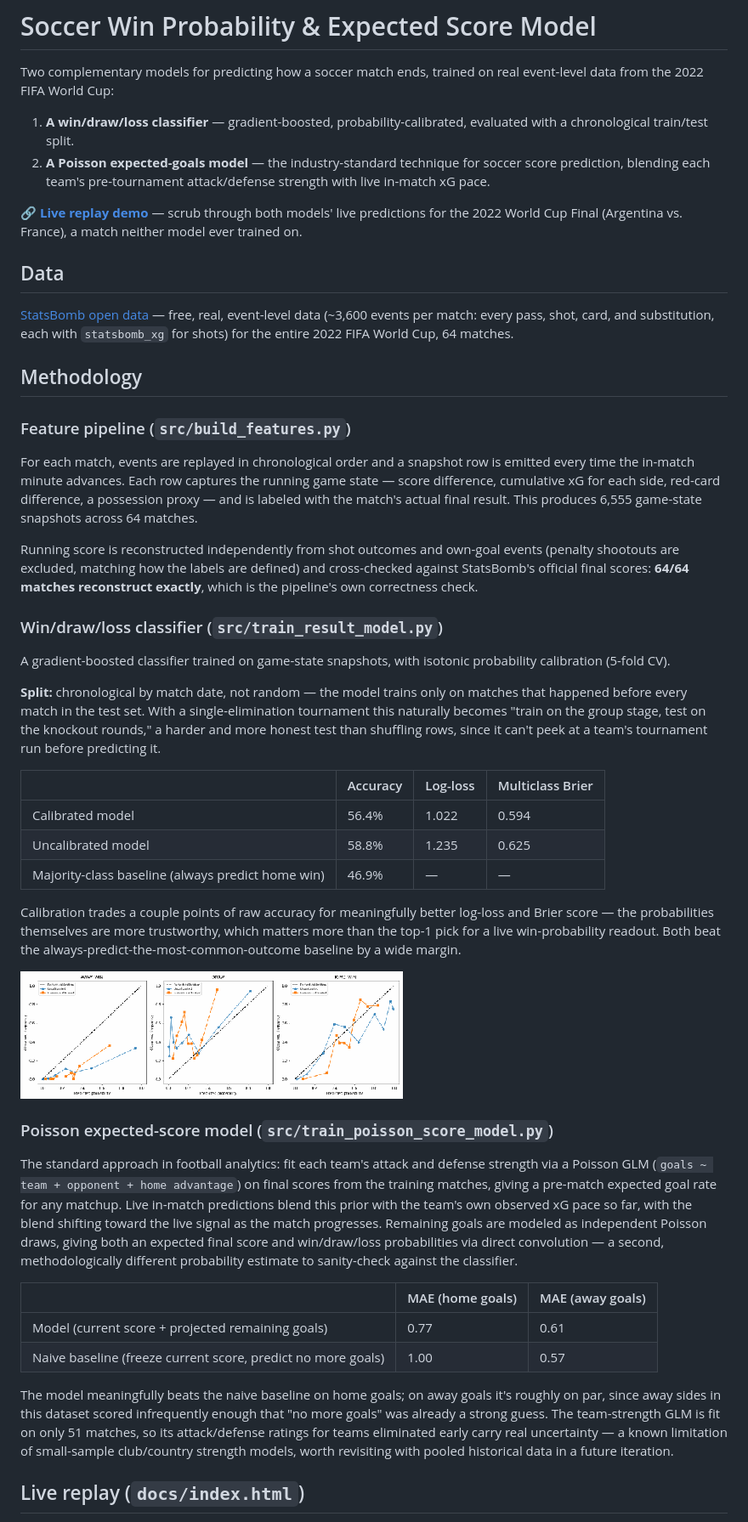
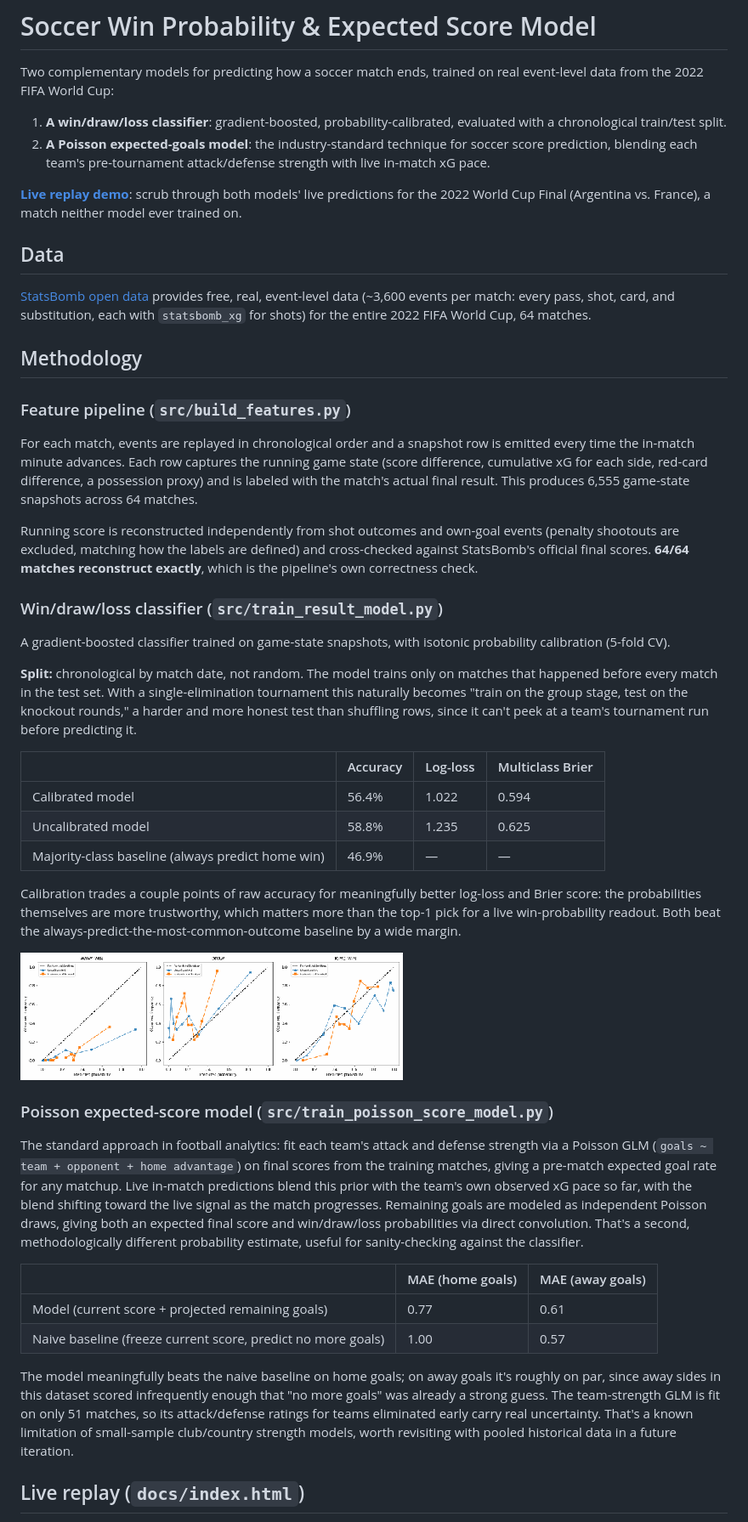
Before and after one commit to Sugoish/soccer-win-probability-model, a Markdown page: README.md, the part around one of its changes. Shown at 85% size. Rendered like a GitHub page.

Commit message:
Clean up README wording (remove emoji, reduce em-dash overuse)

```diff
--- a/README.md
+++ b/README.md
@@ -2,28 +2,28 @@
 
 Two complementary models for predicting how a soccer match ends, trained on real event-level data from the 2022 FIFA World Cup:
 
-1. **A win/draw/loss classifier** — gradient-boosted, probability-calibrated, evaluated with a chronological train/test split.
-2. **A Poisson expected-goals model** — the industry-standard technique for soccer score prediction, blending each team's pre-tournament attack/defense strength with live in-match xG pace.
+1. **A win/draw/loss classifier**: gradient-boosted, probability-calibrated, evaluated with a chronological train/test split.
+2. **A Poisson expected-goals model**: the industry-standard technique for soccer score prediction, blending each team's pre-tournament attack/defense strength with live in-match xG pace.
 
-🔗 **[Live replay demo](https://sugoish.github.io/soccer-win-probability-model/)** — scrub through both models' live predictions for the 2022 World Cup Final (Argentina vs. France), a match neither model ever trained on.
+**[Live replay demo](https://sugoish.github.io/soccer-win-probability-model/)**: scrub through both models' live predictions for the 2022 World Cup Final (Argentina vs. France), a match neither model ever trained on.
 
 ## Data
 
-[StatsBomb open data](https://github.com/statsbomb/open-data) — free, real, event-level data (~3,600 events per match: every pass, shot, card, and substitution, each with `statsbomb_xg` for shots) for the entire 2022 FIFA World Cup, 64 matches.
+[StatsBomb open data](https://github.com/statsbomb/open-data) provides free, real, event-level data (~3,600 events per match: every pass, shot, card, and substitution, each with `statsbomb_xg` for shots) for the entire 2022 FIFA World Cup, 64 matches.
 
 ## Methodology
 
 ### Feature pipeline (`src/build_features.py`)
 
-For each match, events are replayed in chronological order and a snapshot row is emitted every time the in-match minute advances. Each row captures the running game state — score difference, cumulative xG for each side, red-card difference, a possession proxy — and is labeled with the match's actual final result. This produces 6,555 game-state snapshots across 64 matches.
+For each match, events are replayed in chronological order and a snapshot row is emitted every time the in-match minute advances. Each row captures the running game state (score difference, cumulative xG for each side, red-card difference, a possession proxy) and is labeled with the match's actual final result. This produces 6,555 game-state snapshots across 64 matches.
 
-Running score is reconstructed independently from shot outcomes and own-goal events (penalty shootouts are excluded, matching how the labels are defined) and cross-checked against StatsBomb's official final scores: **64/64 matches reconstruct exactly**, which is the pipeline's own correctness check.
+Running score is reconstructed independently from shot outcomes and own-goal events (penalty shootouts are excluded, matching how the labels are defined) and cross-checked against StatsBomb's official final scores. **64/64 matches reconstruct exactly**, which is the pipeline's own correctness check.
 
 ### Win/draw/loss classifier (`src/train_result_model.py`)
 
 A gradient-boosted classifier trained on game-state snapshots, with isotonic probability calibration (5-fold CV).
 
-**Split:** chronological by match date, not random — the model trains only on matches that happened before every match in the test set. With a single-elimination tournament this naturally becomes "train on the group stage, test on the knockout rounds," a harder and more honest test than shuffling rows, since it can't peek at a team's tournament run before predicting it.
+**Split:** chronological by match date, not random. The model trains only on matches that happened before every match in the test set. With a single-elimination tournament this naturally becomes "train on the group stage, test on the knockout rounds," a harder and more honest test than shuffling rows, since it can't peek at a team's tournament run before predicting it.
 
 | | Accuracy | Log-loss | Multiclass Brier |
 |---|---|---|---|
@@ -31,20 +31,20 @@ A gradient-boosted classifier trained on game-state snapshots, with isotonic pro
 | Uncalibrated model | 58.8% | 1.235 | 0.625 |
 | Majority-class baseline (always predict home win) | 46.9% | — | — |
 
-Calibration trades a couple points of raw accuracy for meaningfully better log-loss and Brier score — the probabilities themselves are more trustworthy, which matters more than the top-1 pick for a live win-probability readout. Both beat the always-predict-the-most-common-outcome baseline by a wide margin.
+Calibration trades a couple points of raw accuracy for meaningfully better log-loss and Brier score: the probabilities themselves are more trustworthy, which matters more than the top-1 pick for a live win-probability readout. Both beat the always-predict-the-most-common-outcome baseline by a wide margin.
 
 ![Calibration curve](results/calibration_curve.png)
 
 ### Poisson expected-score model (`src/train_poisson_score_model.py`)
 
-The standard approach in football analytics: fit each team's attack and defense strength via a Poisson GLM (`goals ~ team + opponent + home advantage`) on final scores from the training matches, giving a pre-match expected goal rate for any matchup. Live in-match predictions blend this prior with the team's own observed xG pace so far, with the blend shifting toward the live signal as the match progresses. Remaining goals are modeled as independent Poisson draws, giving both an expected final score and win/draw/loss probabilities via direct convolution — a second, methodologically different probability estimate to sanity-check against the classifier.
+The standard approach in football analytics: fit each team's attack and defense strength via a Poisson GLM (`goals ~ team + opponent + home advantage`) on final scores from the training matches, giving a pre-match expected goal rate for any matchup. Live in-match predictions blend this prior with the team's own observed xG pace so far, with the blend shifting toward the live signal as the match progresses. Remaining goals are modeled as independent Poisson draws, giving both an expected final score and win/draw/loss probabilities via direct convolution. That's a second, methodologically different probability estimate, useful for sanity-checking against the classifier.
 
 | | MAE (home goals) | MAE (away goals) |
 |---|---|---|
 | Model (current score + projected remaining goals) | 0.77 | 0.61 |
 | Naive baseline (freeze current score, predict no more goals) | 1.00 | 0.57 |
 
-The model meaningfully beats the naive baseline on home goals; on away goals it's roughly on par, since away sides in this dataset scored infrequently enough that "no more goals" was already a strong guess. The team-strength GLM is fit on only 51 matches, so its attack/defense ratings for teams eliminated early carry real uncertainty — a known limitation of small-sample club/country strength models, worth revisiting with pooled historical data in a future iteration.
+The model meaningfully beats the naive baseline on home goals; on away goals it's roughly on par, since away sides in this dataset scored infrequently enough that "no more goals" was already a strong guess. The team-strength GLM is fit on only 51 matches, so its attack/defense ratings for teams eliminated early carry real uncertainty. That's a known limitation of small-sample club/country strength models, worth revisiting with pooled historical data in a future iteration.
 
 ## Live replay (`docs/index.html`)
 
```
Also changed, not shown: other parts of README.md (+1 -1 lines).
